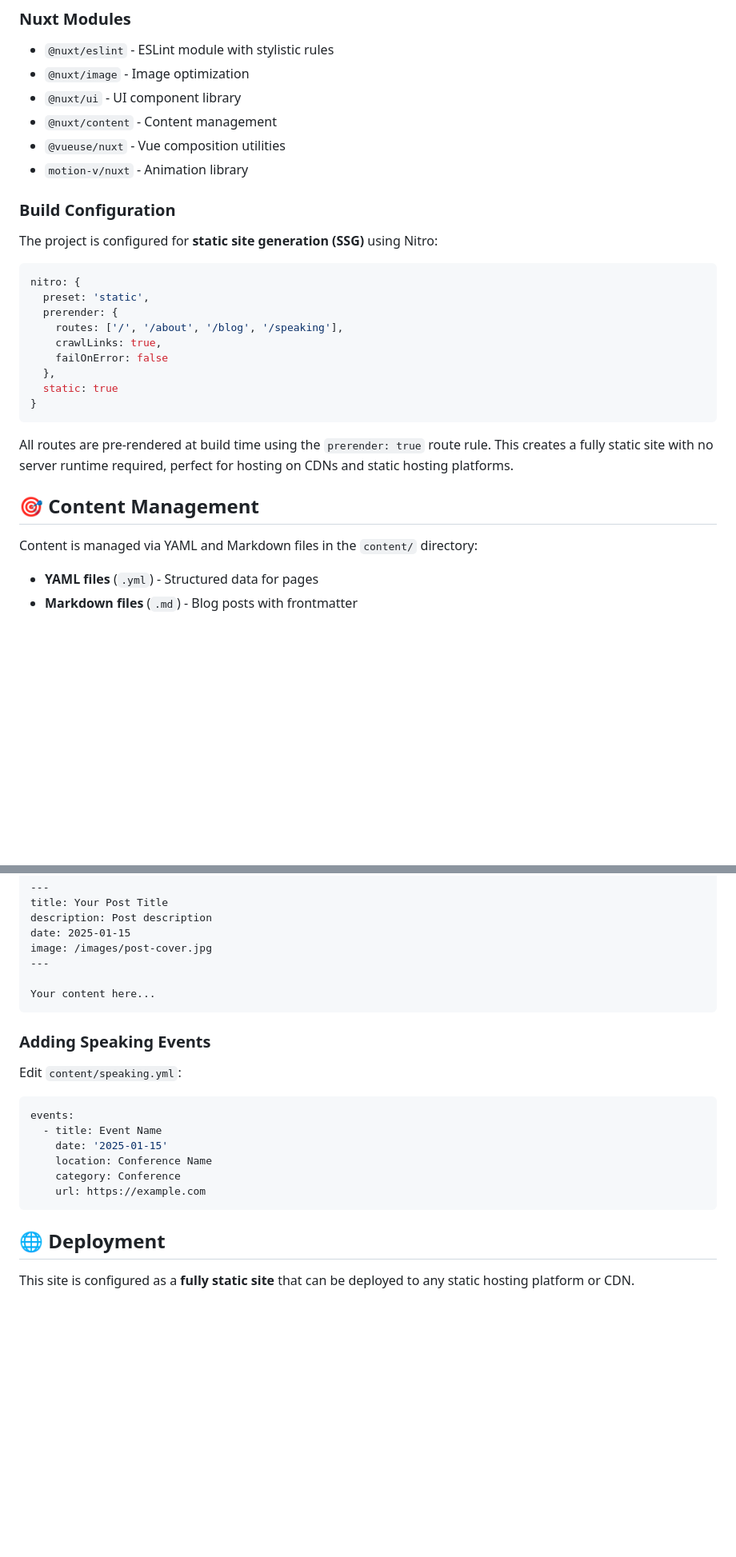
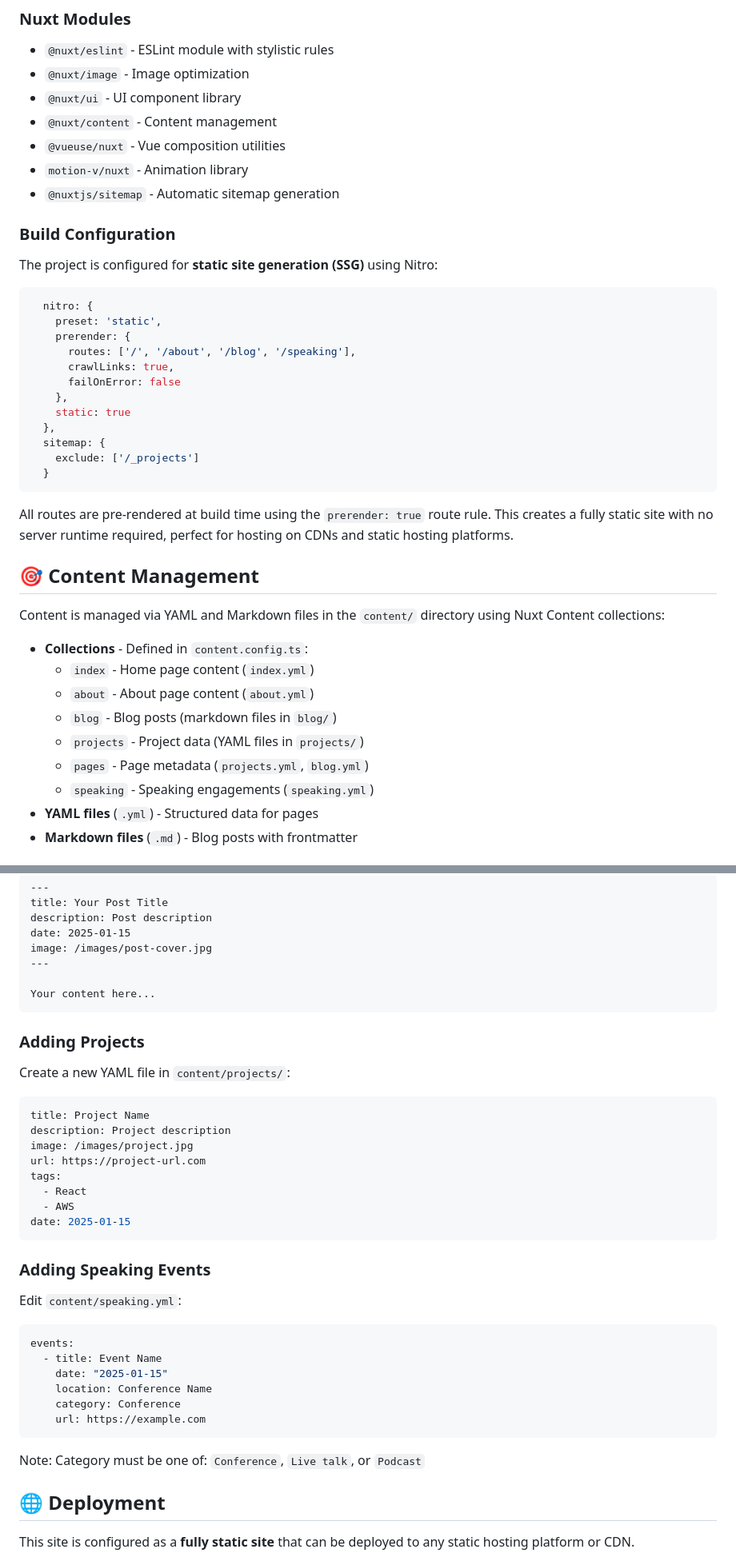
Before and after one commit to thisguymartin/martinpatino-site, a Markdown page: README.md, 2 parts joined by grey strips. Shown: that part at 80% size. GitHub-like rendering; blank space fills up the shorter version.

````diff
--- a/README.md
+++ b/README.md
@@ -145,29 +157,40 @@ pnpm typecheck
 - `@nuxt/content` - Content management
 - `@vueuse/nuxt` - Vue composition utilities
 - `motion-v/nuxt` - Animation library
+- `@nuxtjs/sitemap` - Automatic sitemap generation
 
 ### Build Configuration
 
 The project is configured for **static site generation (SSG)** using Nitro:
 
 ```typescript
-nitro: {
-  preset: 'static',
-  prerender: {
-    routes: ['/', '/about', '/blog', '/speaking'],
-    crawlLinks: true,
-    failOnError: false
+  nitro: {
+    preset: 'static',
+    prerender: {
+      routes: ['/', '/about', '/blog', '/speaking'],
+      crawlLinks: true,
+      failOnError: false
+    },
+    static: true
   },
-  static: true
-}
+  sitemap: {
+    exclude: ['/_projects']
+  }
 ```
 
 All routes are pre-rendered at build time using the `prerender: true` route rule. This creates a fully static site with no server runtime required, perfect for hosting on CDNs and static hosting platforms.
 
 ## 🎯 Content Management
 
-Content is managed via YAML and Markdown files in the `content/` directory:
+Content is managed via YAML and Markdown files in the `content/` directory using Nuxt Content collections:
 
+- **Collections** - Defined in `content.config.ts`:
+  - `index` - Home page content (`index.yml`)
+  - `about` - About page content (`about.yml`)
+  - `blog` - Blog posts (markdown files in `blog/`)
+  - `projects` - Project data (YAML files in `projects/`)
+  - `pages` - Page metadata (`projects.yml`, `blog.yml`)
+  - `speaking` - Speaking engagements (`speaking.yml`)
 - **YAML files** (`.yml`) - Structured data for pages
 - **Markdown files** (`.md`) - Blog posts with frontmatter
 
@@ -186,6 +209,21 @@ image: /images/post-cover.jpg
 Your content here...
 ```
 
+### Adding Projects
+
+Create a new YAML file in `content/projects/`:
+
+```yaml
+title: Project Name
+description: Project description
+image: /images/project.jpg
+url: https://project-url.com
+tags:
+  - React
+  - AWS
+date: 2025-01-15
+```
+
 ### Adding Speaking Events
 
 Edit `content/speaking.yml`:
@@ -193,11 +231,13 @@ Edit `content/speaking.yml`:
 ```yaml
 events:
   - title: Event Name
-    date: '2025-01-15'
+    date: "2025-01-15"
     location: Conference Name
     category: Conference
     url: https://example.com
 ```
+
+Note: Category must be one of: `Conference`, `Live talk`, or `Podcast`
 
 ## 🌐 Deployment
 
````
Also changed, not shown: other parts of README.md (+31 -9 lines).
